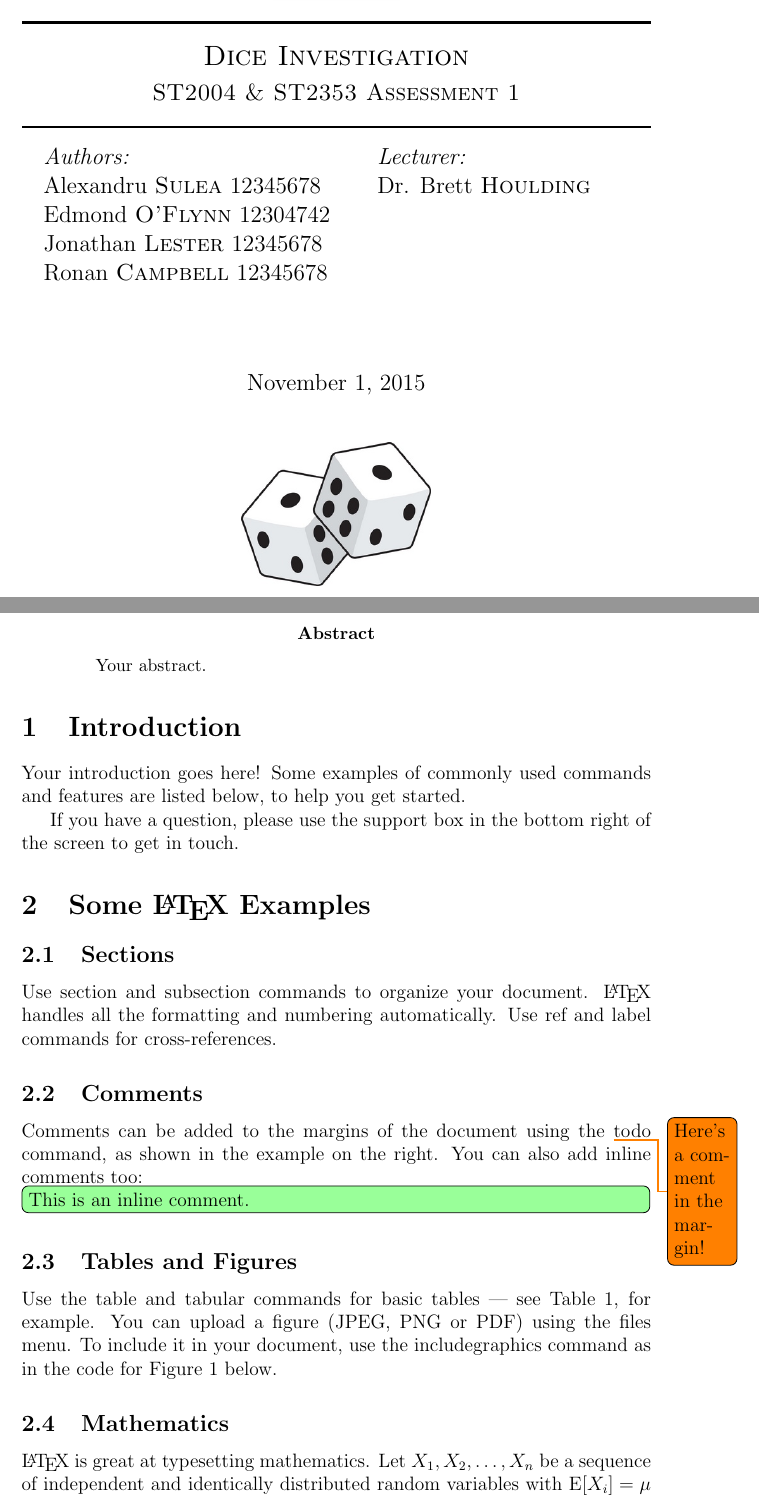
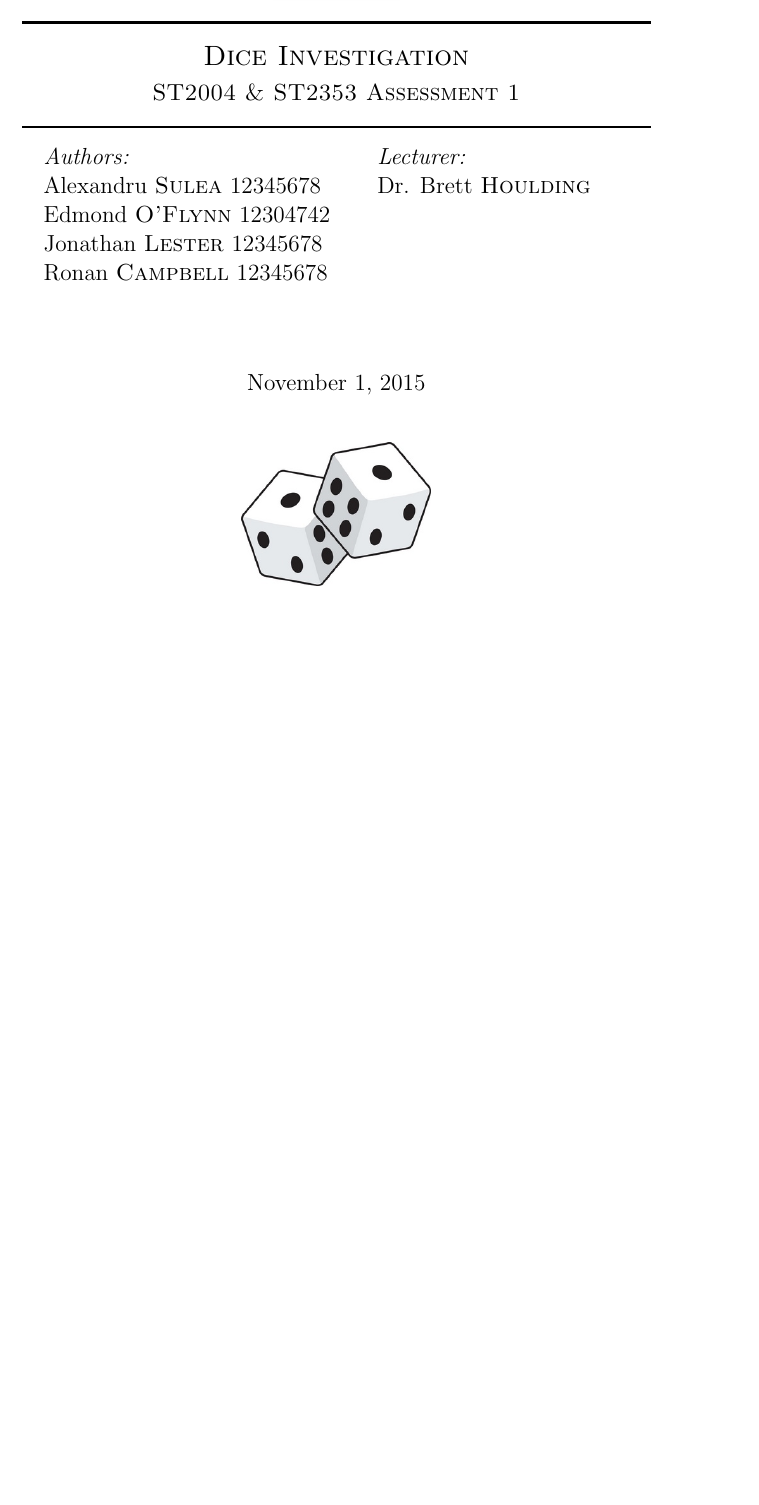
Before and after one commit to oflynned/Dice-LaTeX, a LaTeX document (st2004.tex): two parts of pages 1 and 2 of 4 before the commit and part of the page after it, the two joined at a grey line, cut so that both start at the same text, the shorter picture padded with empty space. Compiled offline with pdfLaTeX.

Commit message:
removed some formatting

```diff
--- a/st2004.tex
+++ b/st2004.tex
@@ -51,30 +50,3 @@ Dr. Brett \textsc{Houlding}
 
 \end{titlepage}
 
-
-\begin{abstract}
-Your abstract.
-\end{abstract}
-
-\section{Introduction}
-
-Your introduction goes here! Some examples of commonly used commands and features are listed below, to help you get started.
-
-If you have a question, please use the support box in the bottom right of the screen to get in touch.
-
-\section{Some \LaTeX{} Examples}
-\label{sec:examples}
-
-\subsection{Sections}
-
-Use section and subsection commands to organize your document. \LaTeX{} handles all the formatting and numbering automatically. Use ref and label commands for cross-references.
-
-\subsection{Comments}
-
-Comments can be added to the margins of the document using the \todo{Here's a comment in the margin!} todo command, as shown in the example on the right. You can also add inline comments too:
-
-\todo[inline, color=green!40]{This is an inline comment.}
-
-\subsection{Tables and Figures}
-
-Use the table and tabular commands for basic tables --- see Table~\ref{tab:widgets}, for example. You can upload a figure (JPEG, PNG or PDF) using the files menu. To include it in your document, use the includegraphics command as in the code for Figure~\ref{fig:frog} below.
@@ -97,6 +52,0 @@ Gadgets & 13
-\end{table}
-
-\subsection{Mathematics}
-
-\LaTeX{} is great at typesetting mathematics. Let $X_1, X_2, \ldots, X_n$ be a sequence of independent and identically distributed random variables with $\text{E}[X_i] = \mu$ and $\text{Var}[X_i] = \sigma^2 < \infty$, and let
-$$S_n = \frac{X_1 + X_2 + \cdots + X_n}{n}
```
Also changed, not shown: st2004.pdf, st2004.tex (46 more changed lines), 3 other files.
